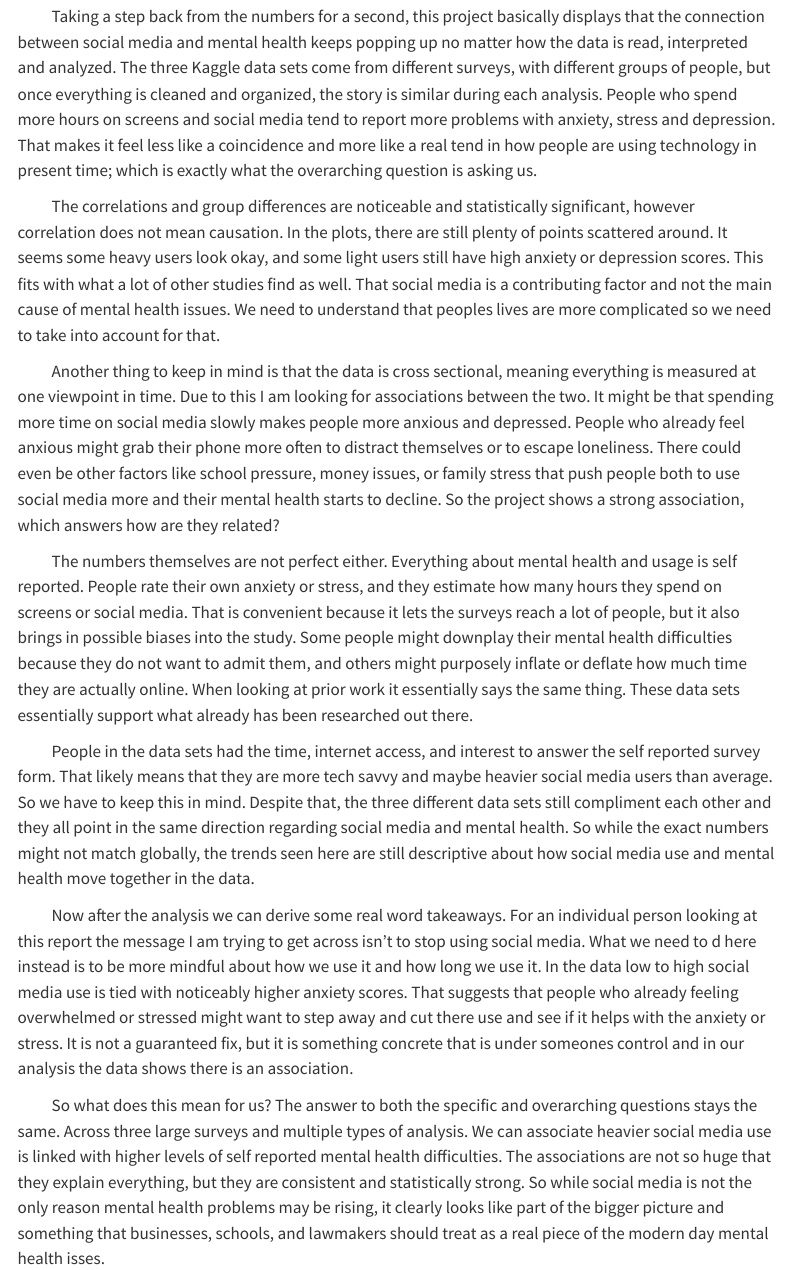
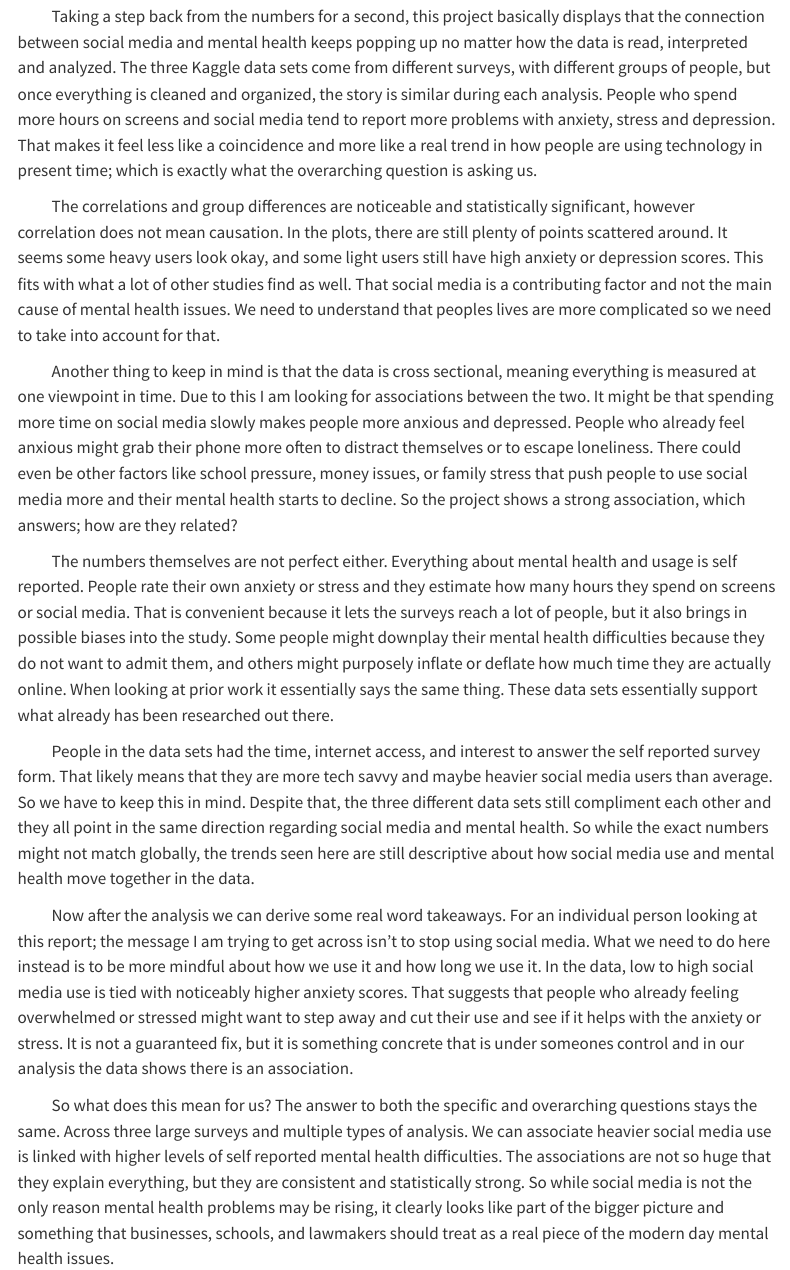
Before and after one commit to lencon279/STA9750-2025-FALL, a Quarto document (individual_report.qmd): the page in a window 1100 px wide, from 10520 px down. Rendered offline with R 4.5, knitr and Pandoc in place of Quarto, with nearby package versions; some code elsewhere in the file could not run offline; menus at the side of the page are left out; column names are cleaned by a stand-in for the janitor package.

Commit message:
more individual updates

```diff
--- a/individual_report.qmd
+++ b/individual_report.qmd
@@ -817,18 +817,18 @@ The two-sample t-test comparing anxiety in high vs. low social media users also
 ::: {.indent-block-tab}
   My final conclusion is: This supports my specific question; by showing a clear, consistent link between heavier use and worse anxiety or depression outcomes. But what about our over arching question ?
 
-Taking a step back from the numbers for a second, this project basically displays that the connection between social media and mental health keeps popping up no matter how the data is read, interpreted and analyzed. The three Kaggle data sets come from different surveys, with different groups of people, but once everything is cleaned and organized, the story is similar during each analysis. People who spend more hours on screens and social media tend to report more problems with anxiety, stress and depression. That makes it feel less like a coincidence and more like a real tend in how people are using technology in present time; which is exactly what the overarching question is asking us.
+Taking a step back from the numbers for a second, this project basically displays that the connection between social media and mental health keeps popping up no matter how the data is read, interpreted and analyzed. The three Kaggle data sets come from different surveys, with different groups of people, but once everything is cleaned and organized, the story is similar during each analysis. People who spend more hours on screens and social media tend to report more problems with anxiety, stress and depression. That makes it feel less like a coincidence and more like a real trend in how people are using technology in present time; which is exactly what the overarching question is asking us.
 
 The correlations and group differences are noticeable and statistically significant, however correlation does not mean causation. In the plots, there are still plenty of points scattered around. It seems some heavy users look okay, and some light users still have high anxiety or depression scores. This fits with what a lot of other studies find as well. That social media is a contributing factor and not the main cause of mental health issues. We need to understand that peoples lives are more complicated so we need to take into account for that.
 
-Another thing to keep in mind is that the data is cross sectional, meaning everything is measured at one viewpoint in time. Due to this I am looking for associations between the two. It might be that spending more time on social media slowly makes people more anxious and depressed. People who already feel anxious might grab their phone more often to distract themselves or to escape loneliness. There could even be other factors like school pressure, money issues, or family stress that push people both to use social media more and their mental health starts to decline. So the project shows a strong association, which answers how are they related?
+Another thing to keep in mind is that the data is cross sectional, meaning everything is measured at one viewpoint in time. Due to this I am looking for associations between the two. It might be that spending more time on social media slowly makes people more anxious and depressed. People who already feel anxious might grab their phone more often to distract themselves or to escape loneliness. There could even be other factors like school pressure, money issues, or family stress that push people to use social media more and their mental health starts to decline. So the project shows a strong association, which answers; how are they related?
 
-The numbers themselves are not perfect either. Everything about mental health and usage is self reported. People rate their own anxiety or stress, and they estimate how many hours they spend on screens or social media. That is convenient because it lets the surveys reach a lot of people, but it also brings in possible biases into the study. Some people might downplay their mental health difficulties because they do not want to admit them, and others might purposely inflate or deflate how much time they are actually online. When looking at prior work it essentially says the same thing. These data sets essentially support what already has been researched out there.
+The numbers themselves are not perfect either. Everything about mental health and usage is self reported. People rate their own anxiety or stress and they estimate how many hours they spend on screens or social media. That is convenient because it lets the surveys reach a lot of people, but it also brings in possible biases into the study. Some people might downplay their mental health difficulties because they do not want to admit them, and others might purposely inflate or deflate how much time they are actually online. When looking at prior work it essentially says the same thing. These data sets essentially support what already has been researched out there.
 
 People in the data sets had the time, internet access, and interest to answer the self reported survey form. That likely means that they are more tech savvy and maybe heavier social media users than average. So we have to keep this in mind. Despite that, the three different data sets still compliment each other and they all point in the same direction regarding social media and mental health. So while the exact numbers might not match globally, the trends seen here are still descriptive about how social media use and mental health move together in the data.
 
-Now after the analysis we can derive some real word takeaways. For an individual person looking at this report the message I am trying to get across isn't to stop using social media. What we need to d here instead is to be more mindful about how we use it and how long we use it. In the data low to high social media use is tied with noticeably higher anxiety scores. That suggests that people who already feeling overwhelmed or stressed might want to step away and cut there use and see if it helps with the anxiety or stress. It is not a guaranteed fix, but it is something concrete that is under someones control and in our analysis the data shows there is an association.
+Now after the analysis we can derive some real word takeaways. For an individual person looking at this report; the message I am trying to get across isn't to stop using social media. What we need to do here instead is to be more mindful about how we use it and how long we use it. In the data, low to high social media use is tied with noticeably higher anxiety scores. That suggests that people who already feeling overwhelmed or stressed might want to step away and cut their use and see if it helps with the anxiety or stress. It is not a guaranteed fix, but it is something concrete that is under someones control and in our analysis the data shows there is an association.
 
-So what does this mean for us? The answer to both the specific and overarching questions stays the same. Across three large surveys and multiple types of analysis. We can associate heavier social media use is linked with higher levels of self reported mental health difficulties. The associations are not so huge that they explain everything, but they are consistent and statistically strong. So while social media is not the only reason mental health problems may be rising, it clearly looks like part of the bigger picture and something that businesses, schools, and lawmakers should treat as a real piece of the modern day mental health isses.
+So what does this mean for us? The answer to both the specific and overarching questions stays the same. Across three large surveys and multiple types of analysis. We can associate heavier social media use is linked with higher levels of self reported mental health difficulties. The associations are not so huge that they explain everything, but they are consistent and statistically strong. So while social media is not the only reason mental health problems may be rising, it clearly looks like part of the bigger picture and something that businesses, schools, and lawmakers should treat as a real piece of the modern day mental health issues.
 
 :::
```
Also changed, not shown: 1 other file.
